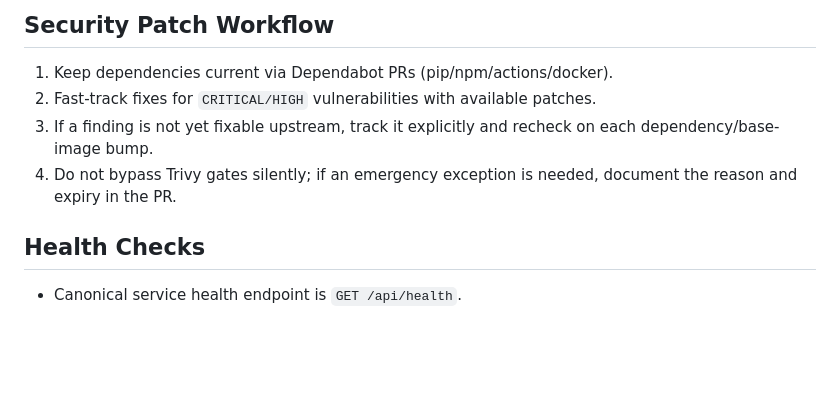
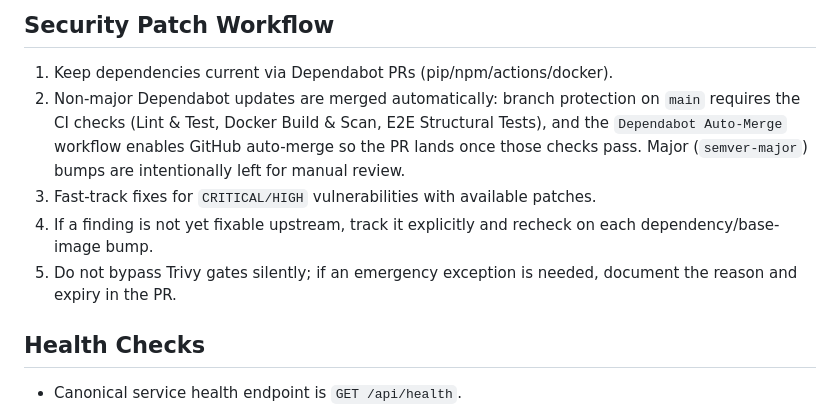
Before and after one commit to ericchansen/azure-idp-workshop, a Markdown page: CONTRIBUTING.md, the part around the change. Drawn GitHub-style; blank space fills up the shorter version.

Commit message:
docs: Document Dependabot auto-merge gating in CONTRIBUTING
Co-authored-by: Copilot <223556219+Copilot@users.noreply.github.com>

```diff
--- a/CONTRIBUTING.md
+++ b/CONTRIBUTING.md
@@ -156,9 +156,10 @@ For architectural details, deployment patterns, CI/CD pipelines, and troubleshoo
 ## Security Patch Workflow
 
 1. Keep dependencies current via Dependabot PRs (pip/npm/actions/docker).
-2. Fast-track fixes for `CRITICAL/HIGH` vulnerabilities with available patches.
-3. If a finding is not yet fixable upstream, track it explicitly and recheck on each dependency/base-image bump.
-4. Do not bypass Trivy gates silently; if an emergency exception is needed, document the reason and expiry in the PR.
+2. Non-major Dependabot updates are merged automatically: branch protection on `main` requires the CI checks (Lint & Test, Docker Build & Scan, E2E Structural Tests), and the `Dependabot Auto-Merge` workflow enables GitHub auto-merge so the PR lands once those checks pass. Major (`semver-major`) bumps are intentionally left for manual review.
+3. Fast-track fixes for `CRITICAL/HIGH` vulnerabilities with available patches.
+4. If a finding is not yet fixable upstream, track it explicitly and recheck on each dependency/base-image bump.
+5. Do not bypass Trivy gates silently; if an emergency exception is needed, document the reason and expiry in the PR.
 
 ## Health Checks
 
```
